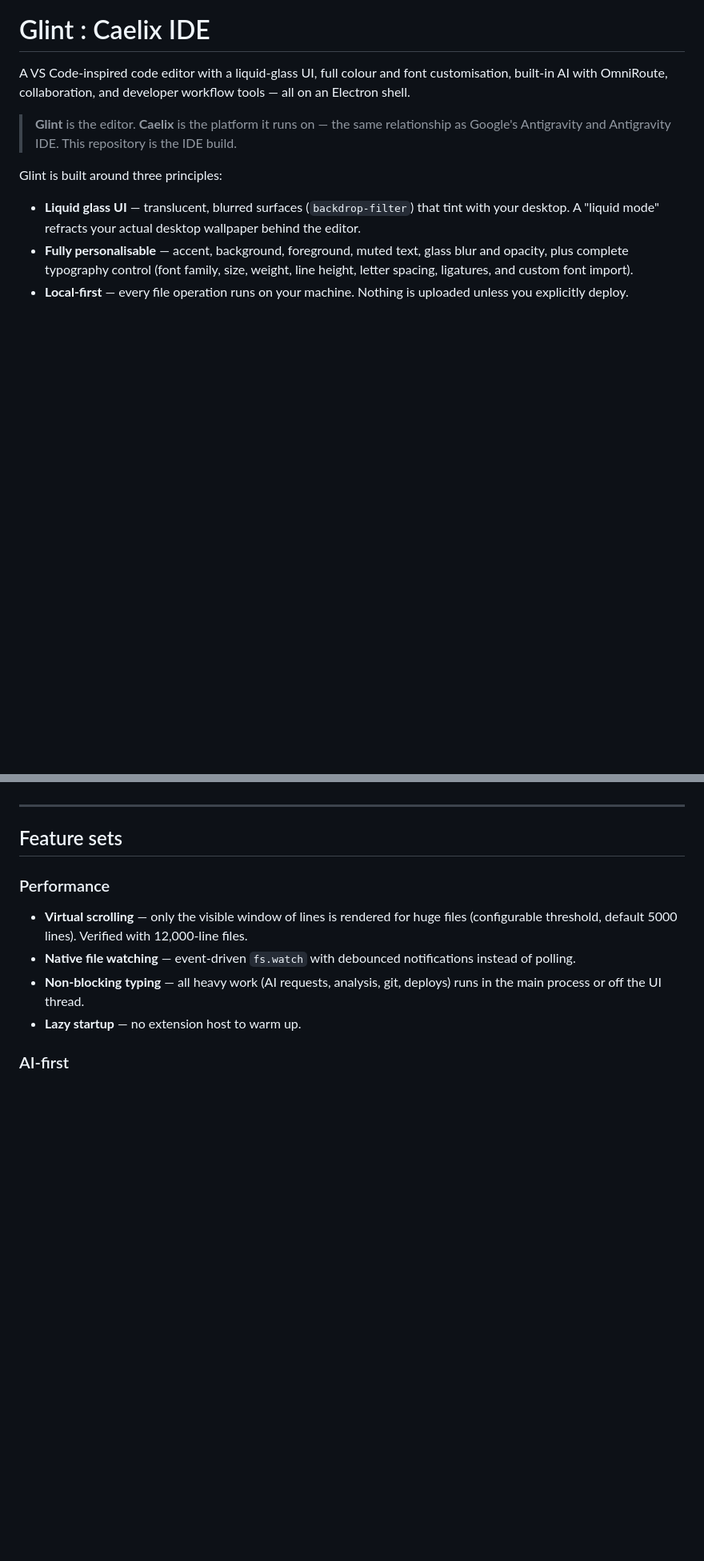
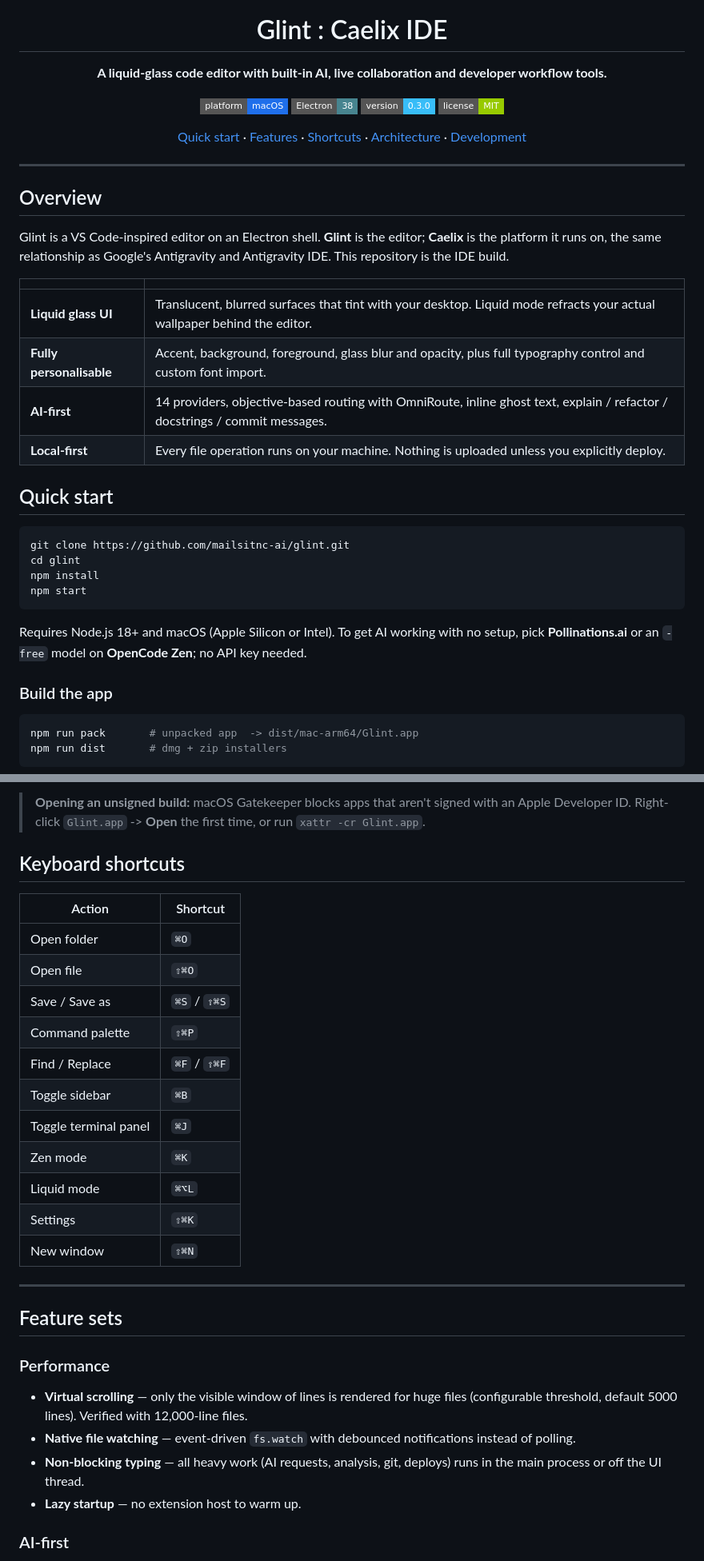
Before and after one commit to mailsitnc-ai/glint, a Markdown page: README.md, 2 parts joined by grey strips. Shown at 80% size. Rendered like a GitHub page; badges without logos; blank space fills up the shorter version.

Commit message:
Add Glint logo as app icon and rewrite README
- Add icon.png/icon.icns, titlebar logo, window and dock icon
- Point electron-builder at the new icon
- Rewrite README with logo header, quick start and shortcuts

Co-Authored-By: Claude Sonnet 5.5 <noreply@anthropic.com>

````diff
--- a/README.md
+++ b/README.md
@@ -1,14 +5,64 @@
 # Glint : Caelix IDE
 
-A VS Code-inspired code editor with a liquid-glass UI, full colour and font customisation, built-in AI with OmniRoute, collaboration, and developer workflow tools — all on an Electron shell.
+**A liquid-glass code editor with built-in AI, live collaboration and developer workflow tools.**
 
-> **Glint** is the editor. **Caelix** is the platform it runs on — the same relationship as Google's Antigravity and Antigravity IDE. This repository is the IDE build.
+![Platform](https://img.shields.io/badge/platform-macOS-1f6feb?style=flat-square)
+![Electron](https://img.shields.io/badge/Electron-38-47848f?style=flat-square&logo=electron&logoColor=white)
+![Version](https://img.shields.io/badge/version-0.3.0-38bdf8?style=flat-square)
+![License](https://img.shields.io/badge/license-MIT-green?style=flat-square)
 
-Glint is built around three principles:
+[Quick start](#quick-start) · [Features](#feature-sets) · [Shortcuts](#keyboard-shortcuts) · [Architecture](#architecture) · [Development](#development)
 
-- **Liquid glass UI** — translucent, blurred surfaces (`backdrop-filter`) that tint with your desktop. A "liquid mode" refracts your actual desktop wallpaper behind the editor.
-- **Fully personalisable** — accent, background, foreground, muted text, glass blur and opacity, plus complete typography control (font family, size, weight, line height, letter spacing, ligatures, and custom font import).
-- **Local-first** — every file operation runs on your machine. Nothing is uploaded unless you explicitly deploy.
+</div>
+
+---
+
+## Overview
+
+Glint is a VS Code-inspired editor on an Electron shell. **Glint** is the editor; **Caelix** is the platform it runs on, the same relationship as Google's Antigravity and Antigravity IDE. This repository is the IDE build.
+
+| | |
+|---|---|
+| **Liquid glass UI** | Translucent, blurred surfaces that tint with your desktop. Liquid mode refracts your actual wallpaper behind the editor. |
+| **Fully personalisable** | Accent, background, foreground, glass blur and opacity, plus full typography control and custom font import. |
+| **AI-first** | 14 providers, objective-based routing with OmniRoute, inline ghost text, explain / refactor / docstrings / commit messages. |
+| **Local-first** | Every file operation runs on your machine. Nothing is uploaded unless you explicitly deploy. |
+
+## Quick start
+
+```bash
+git clone https://github.com/mailsitnc-ai/glint.git
+cd glint
+npm install
+npm start
+```
+
+Requires Node.js 18+ and macOS (Apple Silicon or Intel). To get AI working with no setup, pick **Pollinations.ai** or an `-free` model on **OpenCode Zen**; no API key needed.
+
+### Build the app
+
+```bash
+npm run pack       # unpacked app  -> dist/mac-arm64/Glint.app
+npm run dist       # dmg + zip installers
+```
+
+> **Opening an unsigned build:** macOS Gatekeeper blocks apps that aren't signed with an Apple Developer ID. Right-click `Glint.app` -> **Open** the first time, or run `xattr -cr Glint.app`.
+
+## Keyboard shortcuts
+
+| Action | Shortcut |
+|---|---|
+| Open folder | `⌘O` |
+| Open file | `⇧⌘O` |
+| Save / Save as | `⌘S` / `⇧⌘S` |
+| Command palette | `⇧⌘P` |
+| Find / Replace | `⌘F` / `⇧⌘F` |
+| Toggle sidebar | `⌘B` |
+| Toggle terminal panel | `⌘J` |
+| Zen mode | `⌘K` |
+| Liquid mode | `⌘⌥L` |
+| Settings | `⇧⌘K` |
+| New window | `⇧⌘N` |
 
 ---
 
````
Also changed, not shown: other parts of README.md (+7 -2 lines), assets/icon.png (added), 6 other files.
